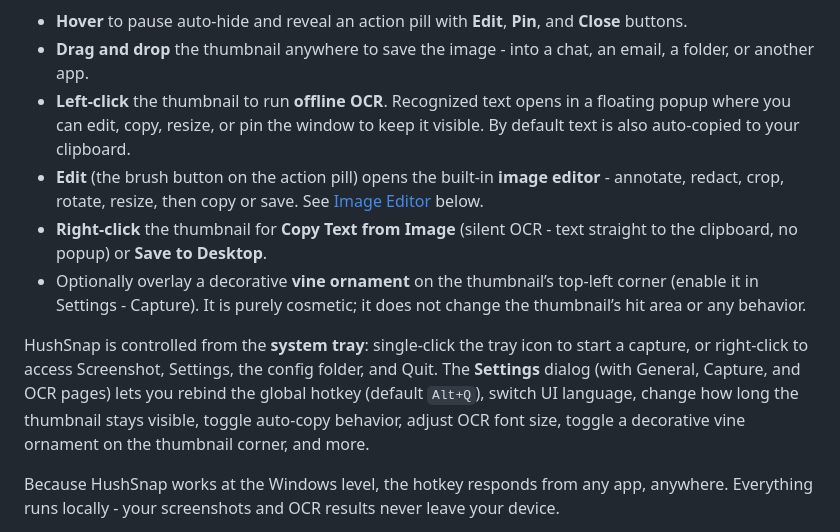
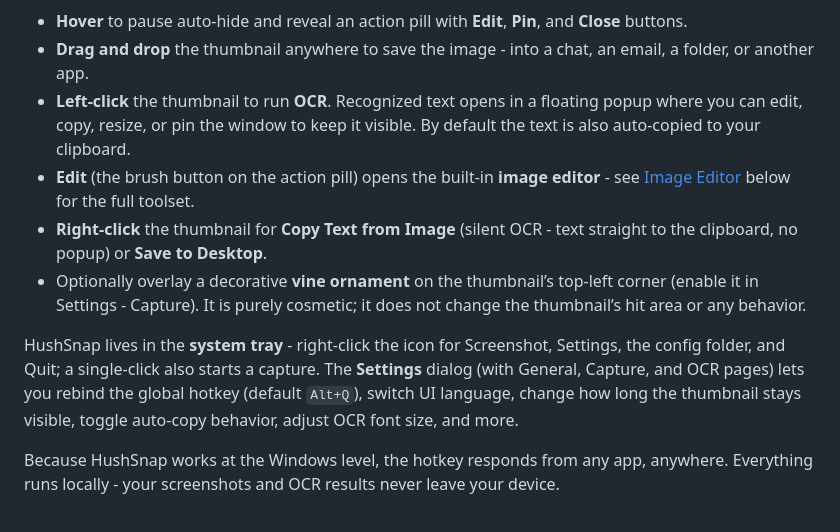
Before and after one commit to tcita/HushSnap, a Markdown page: README.md, the part around the change. Drawn GitHub-style.

```diff
--- a/README.md
+++ b/README.md
@@ -39,12 +39,12 @@ After capture, a thumbnail slides in at the bottom-right corner of your screen.
 
 - **Hover** to pause auto-hide and reveal an action pill with **Edit**, **Pin**, and **Close** buttons.
 - **Drag and drop** the thumbnail anywhere to save the image - into a chat, an email, a folder, or another app.
-- **Left-click** the thumbnail to run **offline OCR**. Recognized text opens in a floating popup where you can edit, copy, resize, or pin the window to keep it visible. By default text is also auto-copied to your clipboard.
-- **Edit** (the brush button on the action pill) opens the built-in **image editor** - annotate, redact, crop, rotate, resize, then copy or save. See [Image Editor](#image-editor) below.
+- **Left-click** the thumbnail to run **OCR**. Recognized text opens in a floating popup where you can edit, copy, resize, or pin the window to keep it visible. By default the text is also auto-copied to your clipboard.
+- **Edit** (the brush button on the action pill) opens the built-in **image editor** - see [Image Editor](#image-editor) below for the full toolset.
 - **Right-click** the thumbnail for **Copy Text from Image** (silent OCR - text straight to the clipboard, no popup) or **Save to Desktop**.
 - Optionally overlay a decorative **vine ornament** on the thumbnail’s top-left corner (enable it in Settings - Capture). It is purely cosmetic; it does not change the thumbnail’s hit area or any behavior.
 
-HushSnap is controlled from the **system tray**: single-click the tray icon to start a capture, or right-click to access Screenshot, Settings, the config folder, and Quit. The **Settings** dialog (with General, Capture, and OCR pages) lets you rebind the global hotkey (default `Alt+Q`), switch UI language, change how long the thumbnail stays visible, toggle auto-copy behavior, adjust OCR font size, toggle a decorative vine ornament on the thumbnail corner, and more.
+HushSnap lives in the **system tray** - right-click the icon for Screenshot, Settings, the config folder, and Quit; a single-click also starts a capture. The **Settings** dialog (with General, Capture, and OCR pages) lets you rebind the global hotkey (default `Alt+Q`), switch UI language, change how long the thumbnail stays visible, toggle auto-copy behavior, adjust OCR font size, and more.
 
 Because HushSnap works at the Windows level, the hotkey responds from any app, anywhere. Everything runs locally - your screenshots and OCR results never leave your device.
 
```
